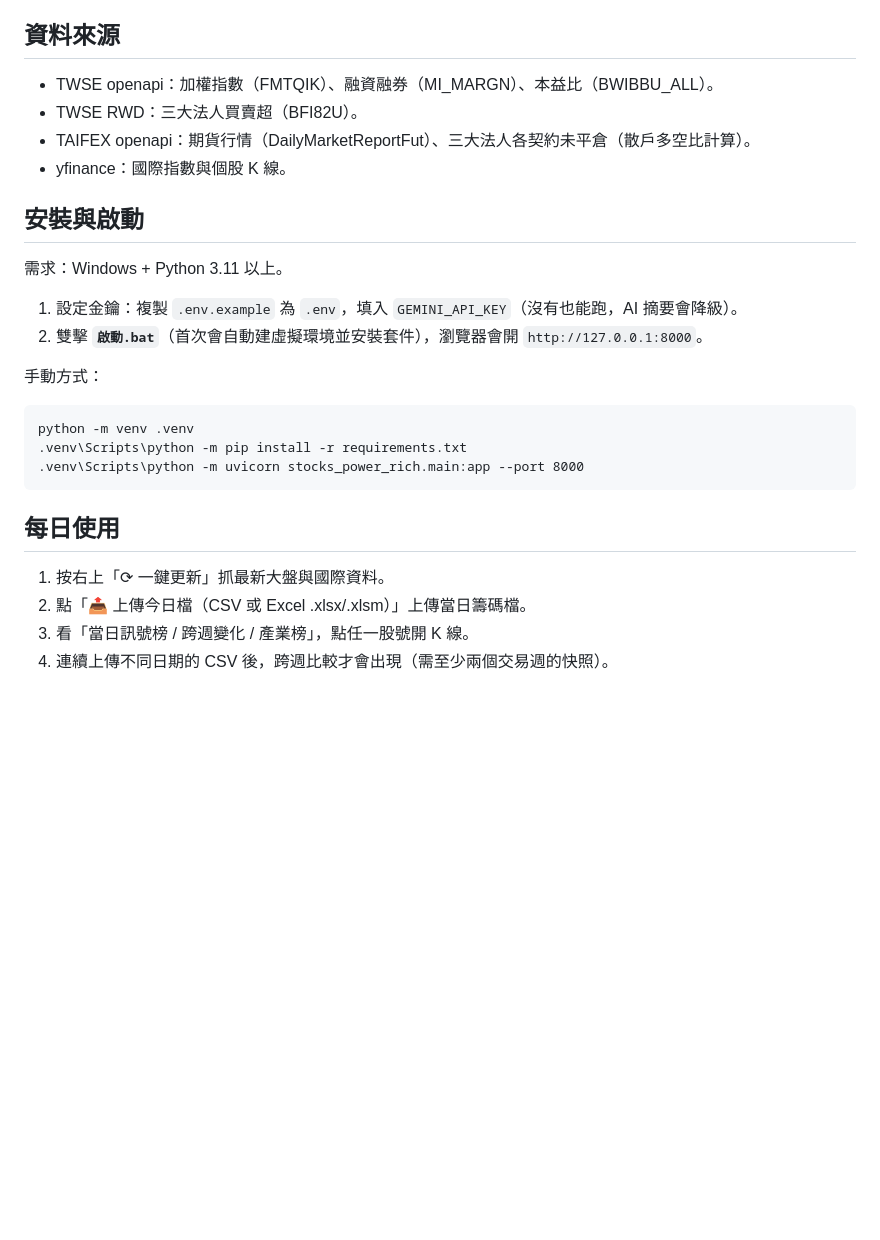
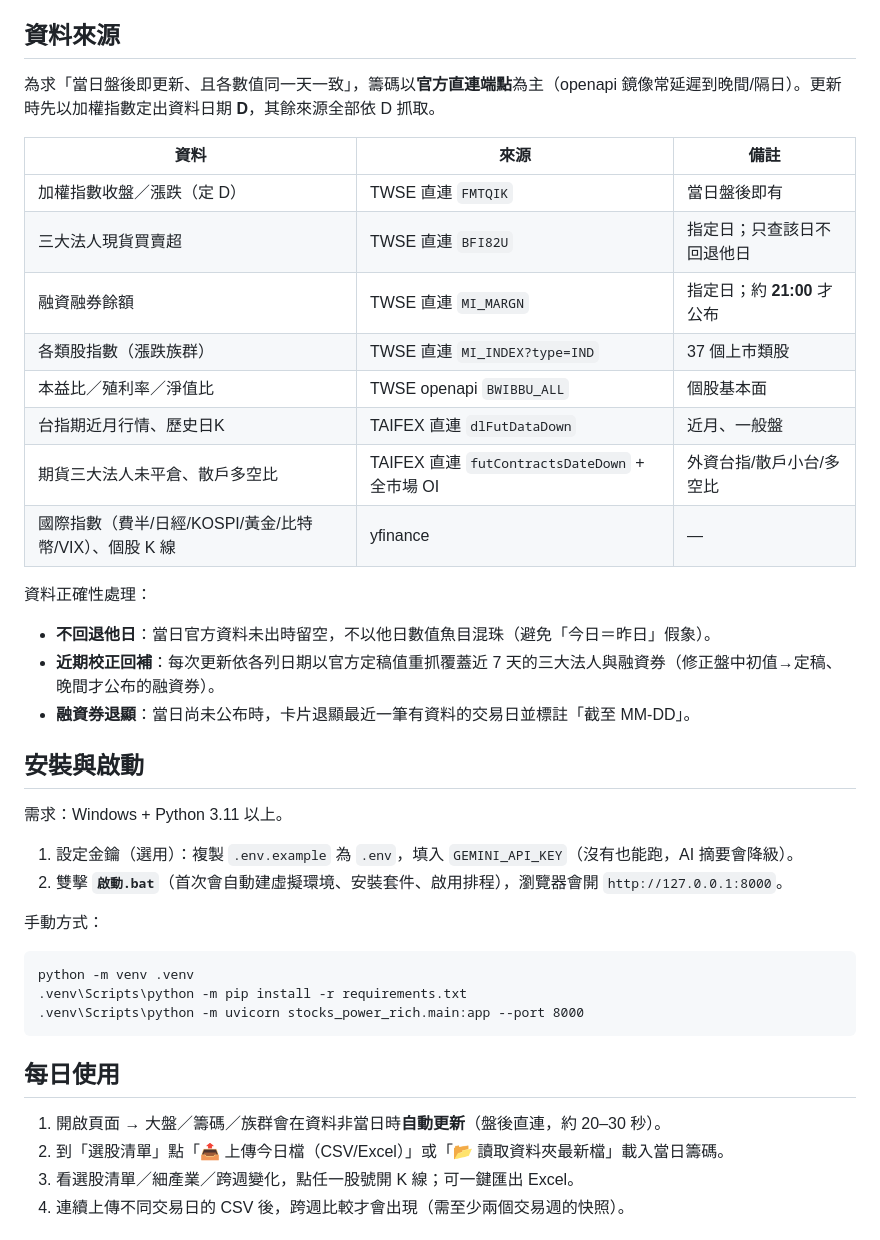
Before and after one commit to kevin800123/Stock-smart-rich, a Markdown page: README.md, the part around one of its changes. Rendered like a GitHub page; blank space fills up the shorter version.

````diff
--- a/README.md
+++ b/README.md
@@ -10,15 +54,28 @@
 
 ## 資料來源
-- TWSE openapi：加權指數（FMTQIK）、融資融券（MI_MARGN）、本益比（BWIBBU_ALL）。
-- TWSE RWD：三大法人買賣超（BFI82U）。
-- TAIFEX openapi：期貨行情（DailyMarketReportFut）、三大法人各契約未平倉（散戶多空比計算）。
-- yfinance：國際指數與個股 K 線。
+為求「當日盤後即更新、且各數值同一天一致」，籌碼以**官方直連端點**為主（openapi 鏡像常延遲到晚間/隔日）。更新時先以加權指數定出資料日期 **D**，其餘來源全部依 D 抓取。
+
+| 資料 | 來源 | 備註 |
+|---|---|---|
+| 加權指數收盤／漲跌（定 D） | TWSE 直連 `FMTQIK` | 當日盤後即有 |
+| 三大法人現貨買賣超 | TWSE 直連 `BFI82U` | 指定日；只查該日不回退他日 |
+| 融資融券餘額 | TWSE 直連 `MI_MARGN` | 指定日；約 **21:00** 才公布 |
+| 各類股指數（漲跌族群） | TWSE 直連 `MI_INDEX?type=IND` | 37 個上市類股 |
+| 本益比／殖利率／淨值比 | TWSE openapi `BWIBBU_ALL` | 個股基本面 |
+| 台指期近月行情、歷史日K | TAIFEX 直連 `dlFutDataDown` | 近月、一般盤 |
+| 期貨三大法人未平倉、散戶多空比 | TAIFEX 直連 `futContractsDateDown` + 全市場 OI | 外資台指/散戶小台/多空比 |
+| 國際指數（費半/日經/KOSPI/黃金/比特幣/VIX）、個股 K 線 | yfinance | — |
+
+資料正確性處理：
+- **不回退他日**：當日官方資料未出時留空，不以他日數值魚目混珠（避免「今日＝昨日」假象）。
+- **近期校正回補**：每次更新依各列日期以官方定稿值重抓覆蓋近 7 天的三大法人與融資券（修正盤中初值→定稿、晚間才公布的融資券）。
+- **融資券退顯**：當日尚未公布時，卡片退顯最近一筆有資料的交易日並標註「截至 MM-DD」。
 
 ## 安裝與啟動
 需求：Windows + Python 3.11 以上。
 
-1. 設定金鑰：複製 `.env.example` 為 `.env`，填入 `GEMINI_API_KEY`（沒有也能跑，AI 摘要會降級）。
-2. 雙擊 **`啟動.bat`**（首次會自動建虛擬環境並安裝套件），瀏覽器會開 `http://127.0.0.1:8000`。
+1. 設定金鑰（選用）：複製 `.env.example` 為 `.env`，填入 `GEMINI_API_KEY`（沒有也能跑，AI 摘要會降級）。
+2. 雙擊 **`啟動.bat`**（首次會自動建虛擬環境、安裝套件、啟用排程），瀏覽器會開 `http://127.0.0.1:8000`。
 
 手動方式：
 ```
@@ -28,8 +85,8 @@ python -m venv .venv
 ```
 
 ## 每日使用
-1. 按右上「⟳ 一鍵更新」抓最新大盤與國際資料。
-2. 點「📤 上傳今日檔（CSV 或 Excel .xlsx/.xlsm）」上傳當日籌碼檔。
-3. 看「當日訊號榜 / 跨週變化 / 產業榜」，點任一股號開 K 線。
-4. 連續上傳不同日期的 CSV 後，跨週比較才會出現（需至少兩個交易週的快照）。
+1. 開啟頁面 → 大盤／籌碼／族群會在資料非當日時**自動更新**（盤後直連，約 20–30 秒）。
+2. 到「選股清單」點「📤 上傳今日檔（CSV/Excel）」或「📂 讀取資料夾最新檔」載入當日籌碼。
+3. 看選股清單／細產業／跨週變化，點任一股號開 K 線；可一鍵匯出 Excel。
+4. 連續上傳不同交易日的 CSV 後，跨週比較才會出現（需至少兩個交易週的快照）。
 
````
Also changed, not shown: other parts of README.md (+73 -15 lines).
